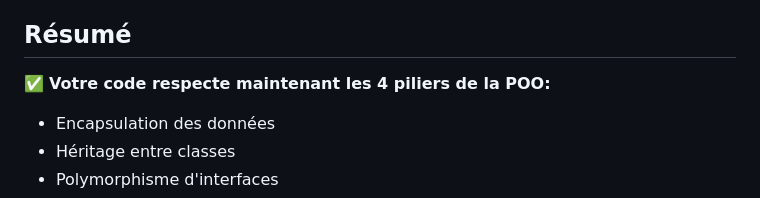
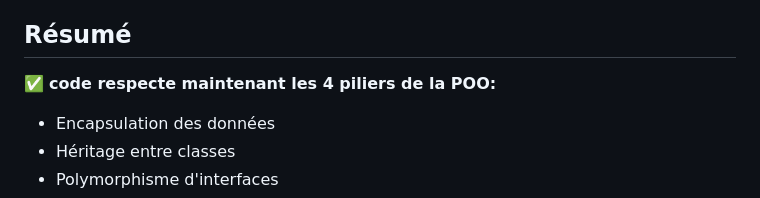
Before and after one commit to Chronos8001/challenge-48h-YConnect, a Markdown page: POO_SUMMARY.md, the part around the change. Rendered like a GitHub page.

Commit message:
correction

```diff
--- a/POO_SUMMARY.md
+++ b/POO_SUMMARY.md
@@ -189,7 +189,7 @@ const user = await api.getMe();
 
 ## Résumé
 
-✅ **Votre code respecte maintenant les 4 piliers de la POO:**
+✅ **code respecte maintenant les 4 piliers de la POO:**
 - Encapsulation des données
 - Héritage entre classes
 - Polymorphisme d'interfaces
```
